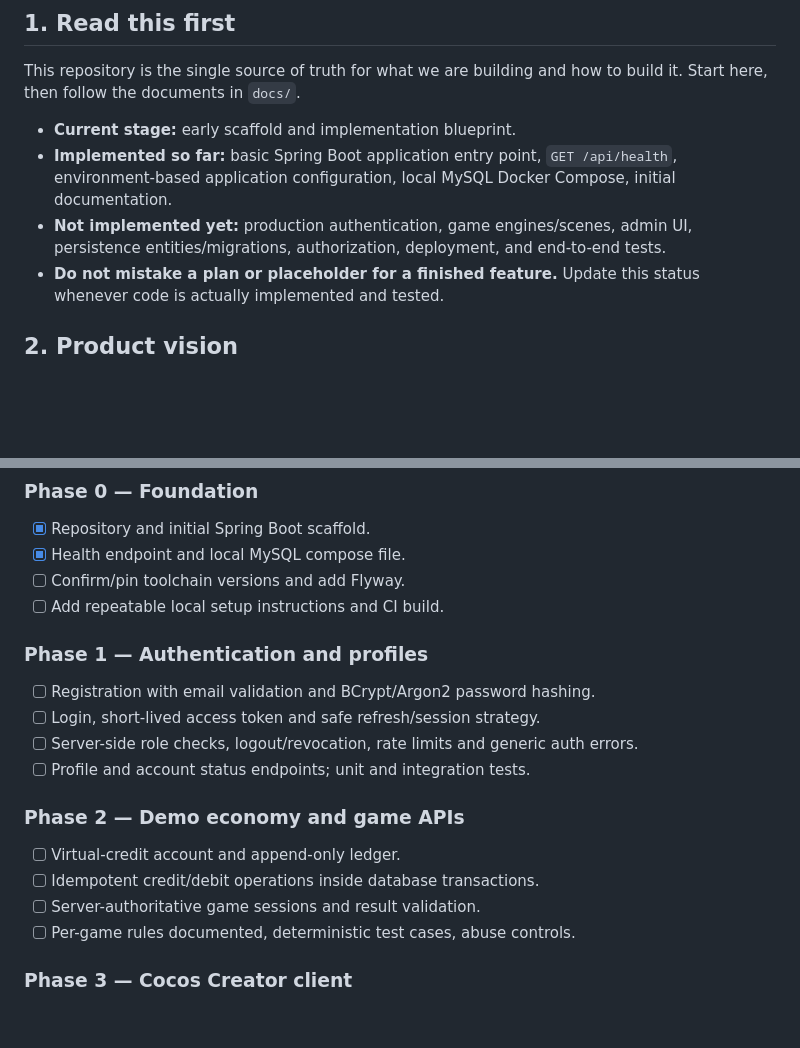
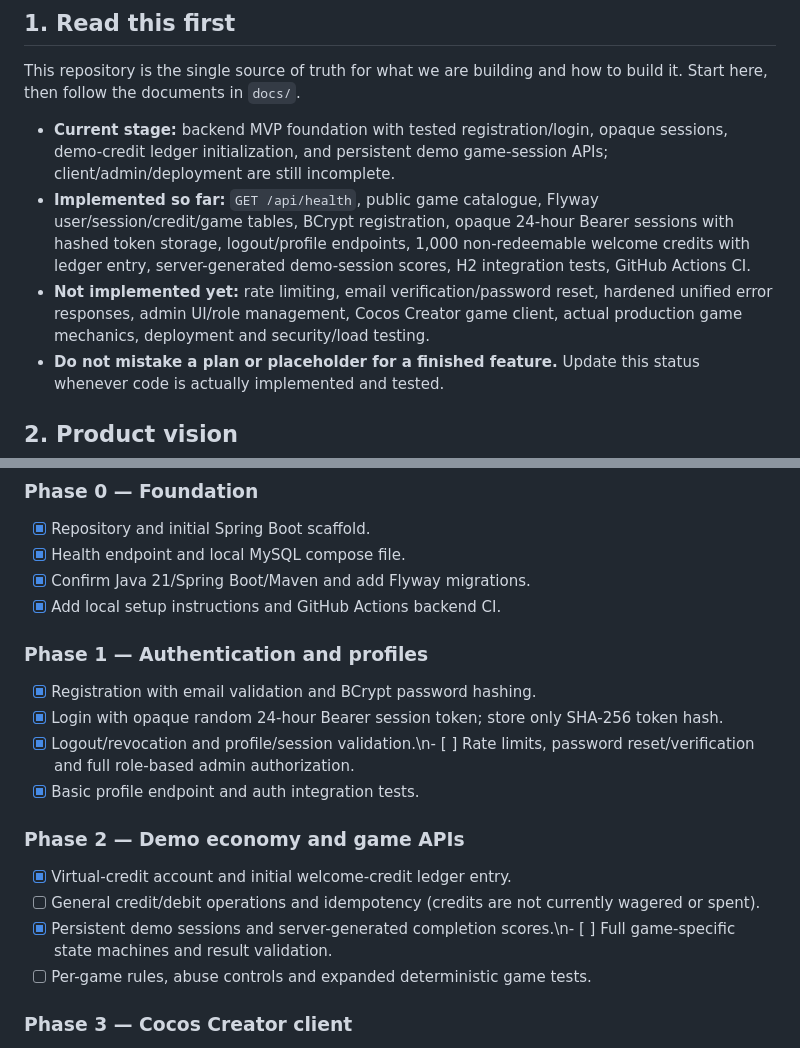
Before and after one commit to solankiabhay/aa-game-inspired, a Markdown page: README.md, 2 parts joined by grey strips. Drawn GitHub-style; blank space fills up the shorter version.

Commit message:
docs: update implementation status and phase checklist

```diff
--- a/README.md
+++ b/README.md
@@ -6,9 +6,9 @@
 
 This repository is the single source of truth for what we are building and how to build it. Start here, then follow the documents in `docs/`.
 
-- **Current stage:** early scaffold and implementation blueprint.
-- **Implemented so far:** basic Spring Boot application entry point, `GET /api/health`, environment-based application configuration, local MySQL Docker Compose, initial documentation.
-- **Not implemented yet:** production authentication, game engines/scenes, admin UI, persistence entities/migrations, authorization, deployment, and end-to-end tests.
+- **Current stage:** backend MVP foundation with tested registration/login, opaque sessions, demo-credit ledger initialization, and persistent demo game-session APIs; client/admin/deployment are still incomplete.
+- **Implemented so far:** `GET /api/health`, public game catalogue, Flyway user/session/credit/game tables, BCrypt registration, opaque 24-hour Bearer sessions with hashed token storage, logout/profile endpoints, 1,000 non-redeemable welcome credits with ledger entry, server-generated demo-session scores, H2 integration tests, GitHub Actions CI.
+- **Not implemented yet:** rate limiting, email verification/password reset, hardened unified error responses, admin UI/role management, Cocos Creator game client, actual production game mechanics, deployment and security/load testing.
 - **Do not mistake a plan or placeholder for a finished feature.** Update this status whenever code is actually implemented and tested.
 
 ## 2. Product vision
@@ -75,20 +75,20 @@ The client renders screens and sends commands; the backend validates identity, p
 ### Phase 0 — Foundation
 - [x] Repository and initial Spring Boot scaffold.
 - [x] Health endpoint and local MySQL compose file.
-- [ ] Confirm/pin toolchain versions and add Flyway.
-- [ ] Add repeatable local setup instructions and CI build.
+- [x] Confirm Java 21/Spring Boot/Maven and add Flyway migrations.
+- [x] Add local setup instructions and GitHub Actions backend CI.
 
 ### Phase 1 — Authentication and profiles
-- [ ] Registration with email validation and BCrypt/Argon2 password hashing.
-- [ ] Login, short-lived access token and safe refresh/session strategy.
-- [ ] Server-side role checks, logout/revocation, rate limits and generic auth errors.
-- [ ] Profile and account status endpoints; unit and integration tests.
+- [x] Registration with email validation and BCrypt password hashing.
+- [x] Login with opaque random 24-hour Bearer session token; store only SHA-256 token hash.
+- [x] Logout/revocation and profile/session validation.\n- [ ] Rate limits, password reset/verification and full role-based admin authorization.
+- [x] Basic profile endpoint and auth integration tests.
 
 ### Phase 2 — Demo economy and game APIs
-- [ ] Virtual-credit account and append-only ledger.
-- [ ] Idempotent credit/debit operations inside database transactions.
-- [ ] Server-authoritative game sessions and result validation.
-- [ ] Per-game rules documented, deterministic test cases, abuse controls.
+- [x] Virtual-credit account and initial welcome-credit ledger entry.
+- [ ] General credit/debit operations and idempotency (credits are not currently wagered or spent).
+- [x] Persistent demo sessions and server-generated completion scores.\n- [ ] Full game-specific state machines and result validation.
+- [ ] Per-game rules, abuse controls and expanded deterministic game tests.
 
 ### Phase 3 — Cocos Creator client
 - [ ] Navigation shell, login/register forms, loading/error states.
```
